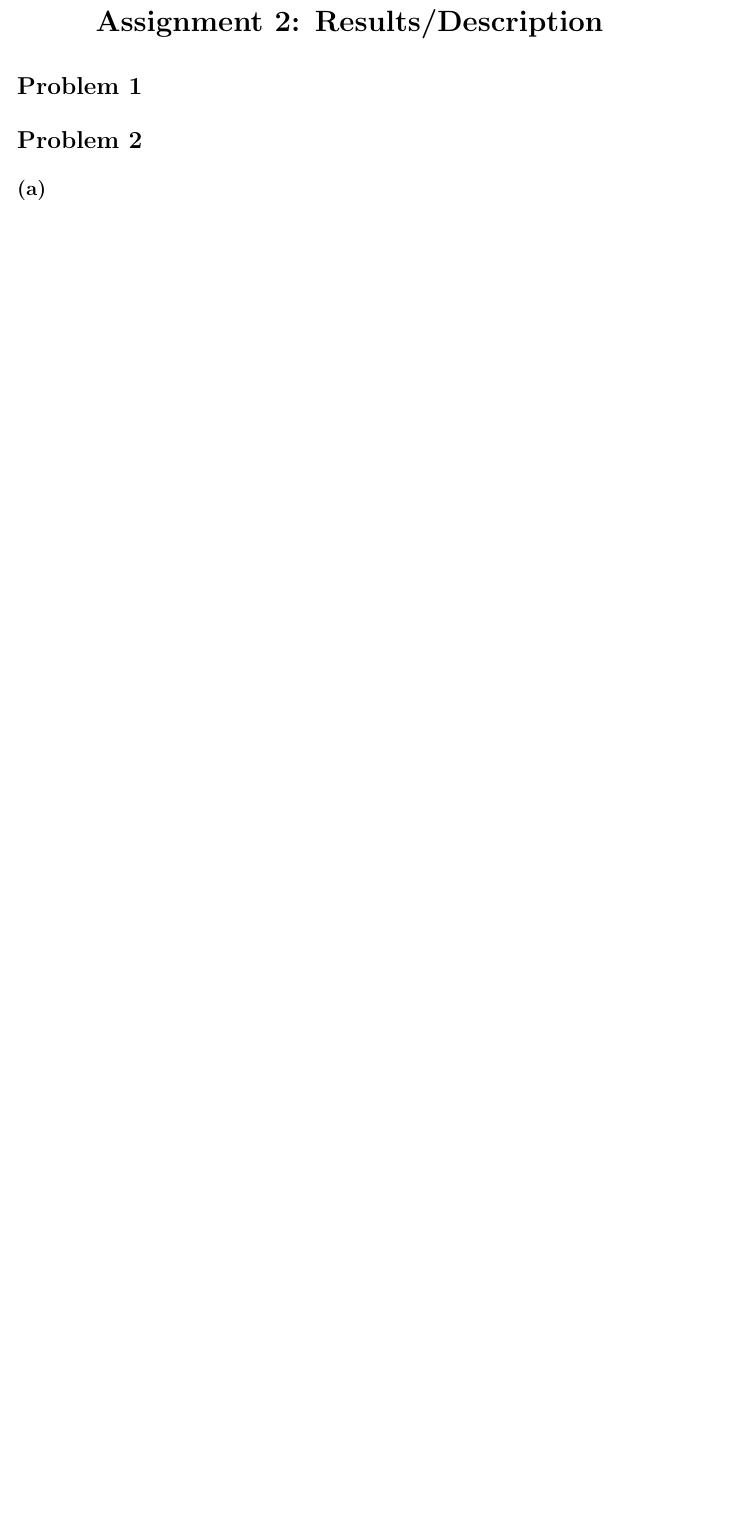
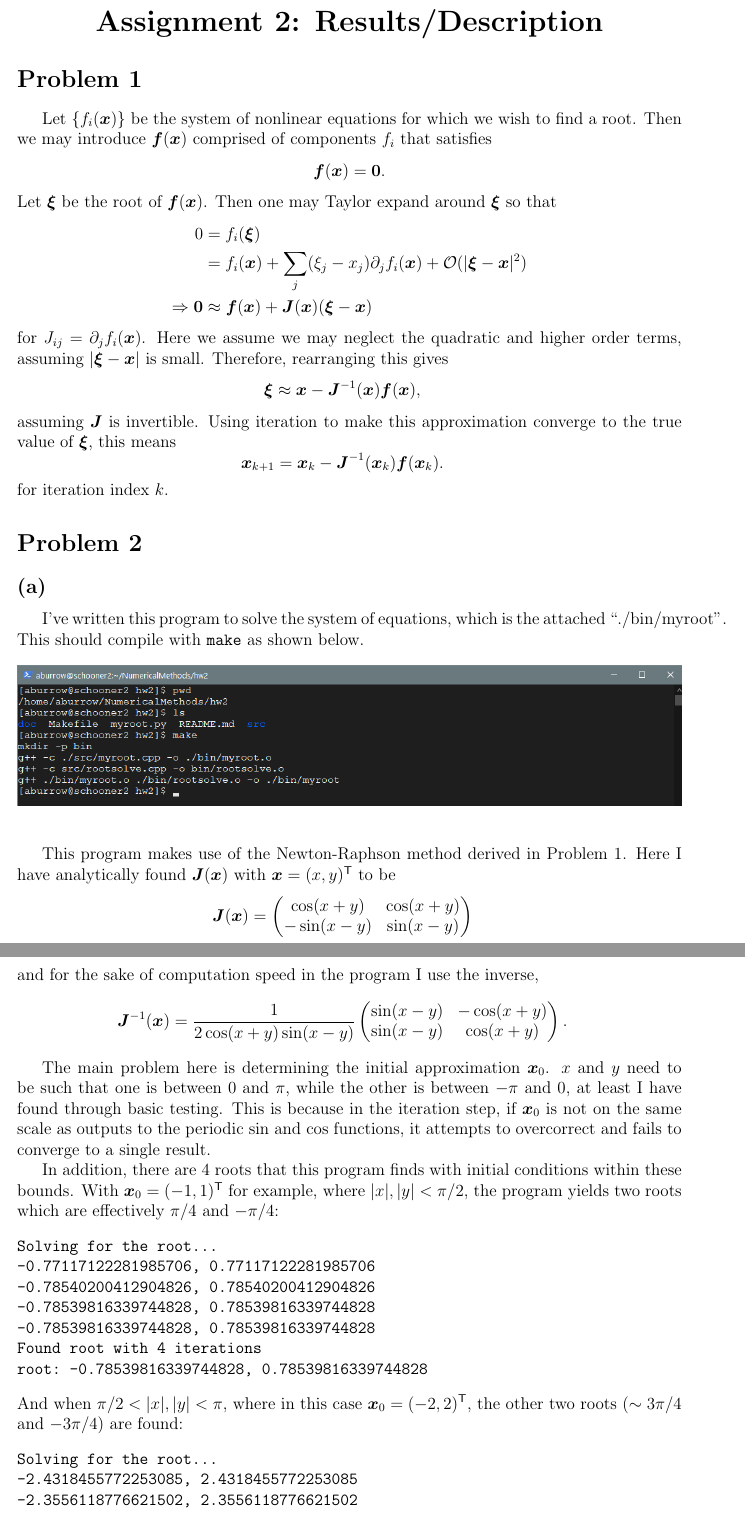
Before and after one commit to anthonyburrow/NumericalMethods, a LaTeX problem sheet (hw2/doc/results.tex): part of the page before the commit and two parts of pages 1 and 2 of 3 after it, the two joined at a grey line, cut so that both start at the same text, the shorter picture padded with empty space. Compiled offline with pdfLaTeX.

Commit message:
initial write-up

```diff
--- a/hw2/doc/results.tex
+++ b/hw2/doc/results.tex
@@ -2,10 +2,13 @@
 
 \usepackage[utf8]{inputenc}
 \usepackage[margin=1in]{geometry}
-\renewcommand{\baselinestretch}{1.2}
+\renewcommand{\baselinestretch}{1}
 \usepackage{indentfirst}
 
 \usepackage{amsmath, amssymb}
+
+\usepackage{graphicx}
+\graphicspath{{./figs/}}
 
 \begin{document}
 
@@ -15,10 +18,120 @@
 
 \section*{Problem 1}
 
-
+Let $\{f_i(\boldsymbol{x})\}$ be the system of nonlinear equations for which
+we wish to find a root. Then we may introduce $\boldsymbol{f}(\boldsymbol{x})$
+comprised of components $f_i$ that satisfies
+$$
+\begin{aligned}
+\boldsymbol{f}(\boldsymbol{x})
+= \boldsymbol{0}.
+\end{aligned}
+$$
+Let $\boldsymbol{\xi}$ be the root of $\boldsymbol{f}(\boldsymbol{x})$. Then
+one may Taylor expand around $\boldsymbol{\xi}$ so that
+$$
+\begin{aligned}
+0
+&= f_i(\boldsymbol{\xi}) \\
+&= f_i(\boldsymbol{x}) + \sum_j (\xi_j - x_j) \partial_j f_i(\boldsymbol{x})
+  + \mathcal{O}(|\boldsymbol{\xi} - \boldsymbol{x}|^2) \\
+\Rightarrow
+\boldsymbol{0}
+&\approx \boldsymbol{f}(\boldsymbol{x})
+  + \boldsymbol{J}(\boldsymbol{x}) (\boldsymbol{\xi} - \boldsymbol{x})
+\end{aligned}
+$$
+for $J_{ij} = \partial_j f_i(\boldsymbol{x})$. Here we assume we may neglect
+the quadratic and higher order terms, assuming
+$|\boldsymbol{\xi} - \boldsymbol{x}|$ is small. Therefore, rearranging this
+gives
+$$
+\begin{aligned}
+\boldsymbol{\xi}
+&\approx \boldsymbol{x} - \boldsymbol{J}^{-1}(\boldsymbol{x})
+    \boldsymbol{f}(\boldsymbol{x}),
+\end{aligned}
+$$
+assuming $\boldsymbol{J}$ is invertible. Using iteration to make this
+approximation converge to the true value of $\boldsymbol{\xi}$, this means
+$$
+\begin{aligned}
+\boldsymbol{x}_{k+1}
+&= \boldsymbol{x}_k - \boldsymbol{J}^{-1}(\boldsymbol{x}_k)
+    \boldsymbol{f}(\boldsymbol{x}_k).
+\end{aligned}
+$$
+for iteration index $k$.
 
 \section*{Problem 2}
 
 \subsection*{(a)}
 
+I've written this program to solve the system of equations, which is the
+attached ``./bin/myroot". This should compile with \texttt{make} as shown
+below.
 
+\begin{figure}[ht]
+    \centering
+    \includegraphics[width=1.0\textwidth]{compile}
+    \label{fig:compile}
+\end{figure}
+
+This program makes use of the Newton-Raphson method derived in Problem 1. Here
+I have analytically found $\boldsymbol{J}(\boldsymbol{x})$ with
+$\boldsymbol{x} = (x, y)^\mathsf{T}$ to be
+$$
+\begin{aligned}
+\boldsymbol{J}(\boldsymbol{x})
+&=
+\begin{pmatrix}
+\cos(x + y) & \cos(x + y) \\
+-\sin(x - y) & \sin(x - y) \\
+\end{pmatrix}
+\end{aligned}
+$$
+and for the sake of computation speed in the program I use the inverse,
+$$
+\begin{aligned}
+\boldsymbol{J}^{-1}(\boldsymbol{x})
+&= \frac{1}{2 \cos(x + y) \sin(x - y)}
+\begin{pmatrix}
+\sin(x - y) & -\cos(x + y) \\
+\sin(x - y) & \cos(x + y) \\
+\end{pmatrix}.
+\end{aligned}
+$$
+
+The main problem here is determining the initial approximation
+$\boldsymbol{x}_0$. $x$ and $y$ need to be such that one is between 0 and
+$\pi$, while the other is between $-\pi$ and 0, at least I have found through
+basic testing. This is because in the iteration step, if $\boldsymbol{x}_0$ is
+not on the same scale as outputs to the periodic $\sin$ and $\cos$ functions,
+it attempts to overcorrect and fails to converge to a single result.
+
+In addition, there are 4 roots that this program finds with initial conditions
+within these bounds. With $\boldsymbol{x}_0 = (-1, 1)^\mathsf{T}$ for example,
+where $|x|, |y| < \pi / 2$, the program yields two roots which are effectively
+$\pi/4$ and $-\pi/4$:
+\begin{verbatim}
+Solving for the root...
+-0.77117122281985706, 0.77117122281985706
+-0.78540200412904826, 0.78540200412904826
+-0.78539816339744828, 0.78539816339744828
+-0.78539816339744828, 0.78539816339744828
+Found root with 4 iterations
+root: -0.78539816339744828, 0.78539816339744828
+\end{verbatim}
+And when $\pi / 2 < |x|, |y| < \pi$, where in this case $\boldsymbol{x}_0 =
+(-2, 2)^\mathsf{T}$, the other two roots ($\sim 3\pi/4$ and $-3\pi/4$) are
+found:
+\begin{verbatim}
+Solving for the root...
+-2.4318455772253085, 2.4318455772253085
+-2.3556118776621502, 2.3556118776621502
+-2.3561944904560255, 2.3561944904560255
+-2.3561944901923448, 2.3561944901923448
+-2.3561944901923448, 2.3561944901923448
+Found root with 5 iterations
+root: -2.3561944901923448, 2.3561944901923448
+\end{verbatim}
```
Also changed, not shown: template/doc/results.tex (+4 -1 lines), hw2/doc/figs/compile.png (added), hw2/doc/results.pdf (added), hw2/doc/results.tex (16 more changed lines), 2 other files.
